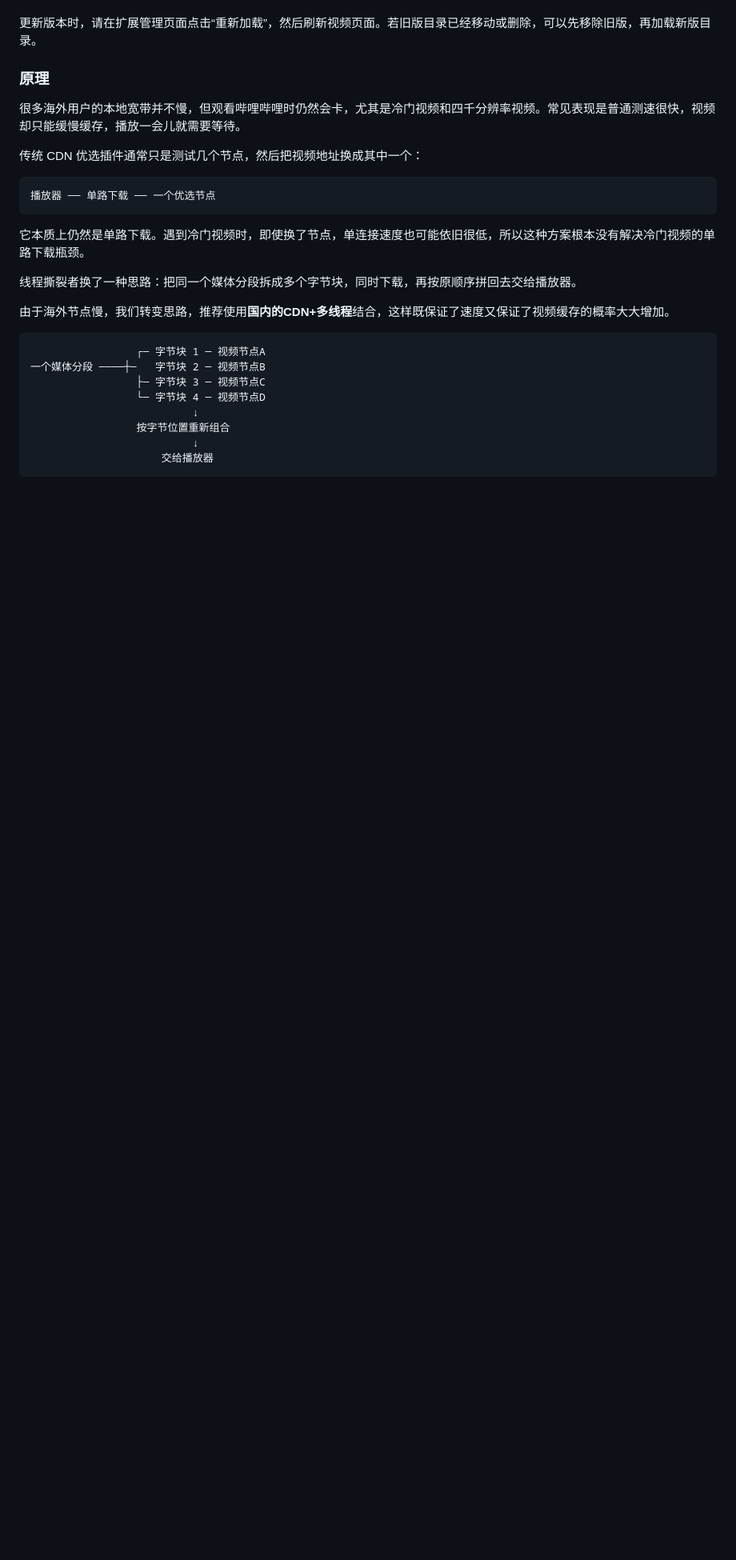
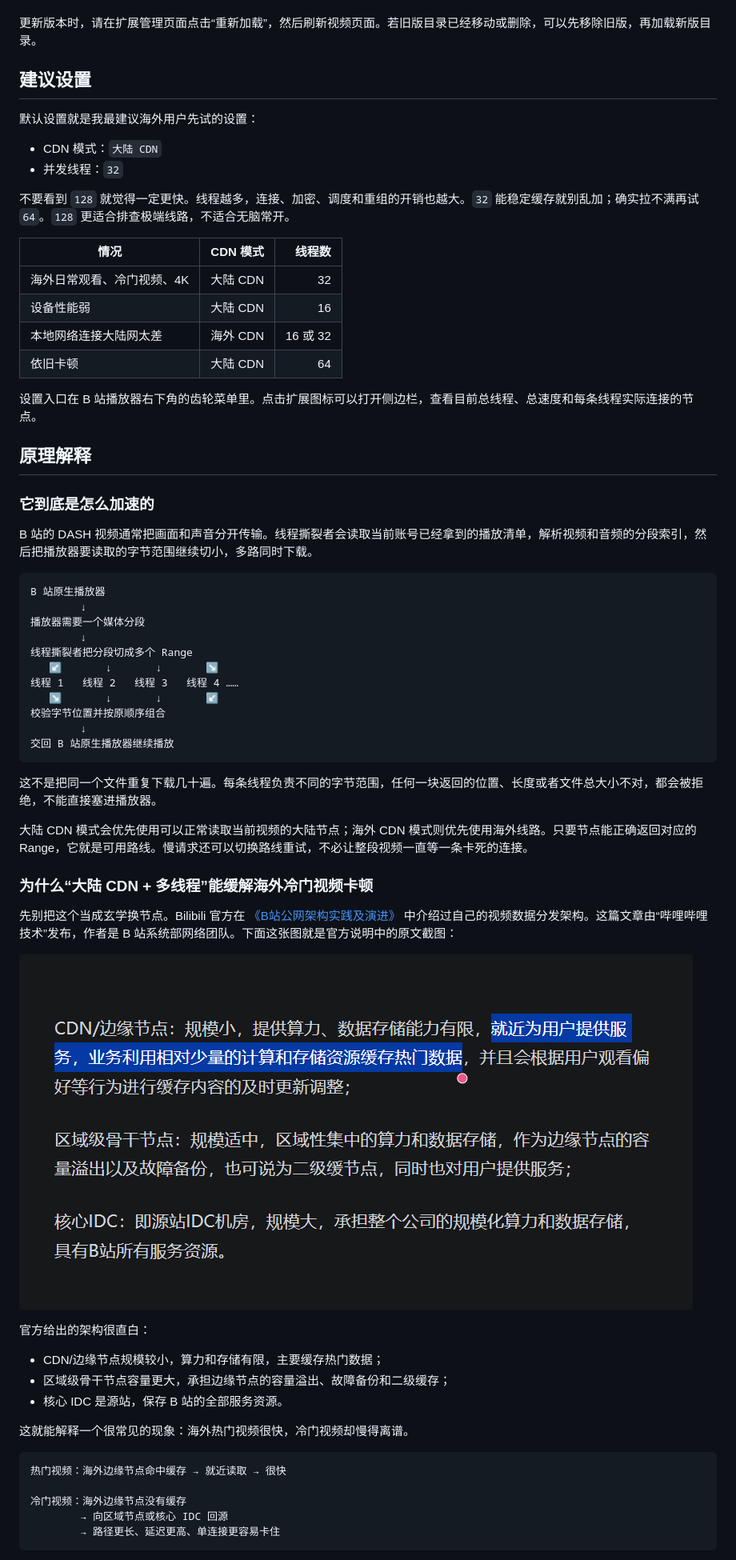
Before and after one commit to MrTangLuyao/Bilibili-thread-ripper, a Markdown page: README.md, the part around the change printed below. Shown: that part at 80% size. Rendered like a GitHub page; pictures changed too: pics/bilibili-official-cdn-architecture.png (added); blank space fills up the shorter version.

````diff
--- a/README.md
+++ b/README.md
@@ -26,30 +34,71 @@
 
 更新版本时，请在扩展管理页面点击“重新加载”，然后刷新视频页面。若旧版目录已经移动或删除，可以先移除旧版，再加载新版目录。
 
-### 原理
+## 建议设置
 
-很多海外用户的本地宽带并不慢，但观看哔哩哔哩时仍然会卡，尤其是冷门视频和四千分辨率视频。常见表现是普通测速很快，视频却只能缓慢缓存，播放一会儿就需要等待。
+默认设置就是我最建议海外用户先试的设置：
 
-传统 CDN 优选插件通常只是测试几个节点，然后把视频地址换成其中一个：
+- CDN 模式：`大陆 CDN`
+- 并发线程：`32`
+
+不要看到 `128` 就觉得一定更快。线程越多，连接、加密、调度和重组的开销也越大。`32` 能稳定缓存就别乱加；确实拉不满再试 `64`。`128` 更适合排查极端线路，不适合无脑常开。
+
+| 情况 | CDN 模式 | 线程数 |
+| --- | --- | ---: |
+| 海外日常观看、冷门视频、4K | 大陆 CDN | 32 |
+| 设备性能弱 | 大陆 CDN | 16 |
+| 本地网络连接大陆网太差 | 海外 CDN | 16 或 32 |
+| 依旧卡顿 | 大陆 CDN | 64 |
+
+设置入口在 B 站播放器右下角的齿轮菜单里。点击扩展图标可以打开侧边栏，查看目前总线程、总速度和每条线程实际连接的节点。
+
+
+
+
+
+## 原理解释
+
+### 它到底是怎么加速的
+
+B 站的 DASH 视频通常把画面和声音分开传输。线程撕裂者会读取当前账号已经拿到的播放清单，解析视频和音频的分段索引，然后把播放器要读取的字节范围继续切小，多路同时下载。
 
 ```text
-播放器 ── 单路下载 ── 一个优选节点
+B 站原生播放器
+        ↓
+播放器需要一个媒体分段
+        ↓
+线程撕裂者把分段切成多个 Range
+   ↙       ↓       ↓       ↘
+线程 1   线程 2   线程 3   线程 4 ……
+   ↘       ↓       ↓       ↙
+校验字节位置并按原顺序组合
+        ↓
+交回 B 站原生播放器继续播放
 ```
 
-它本质上仍然是单路下载。遇到冷门视频时，即使换了节点，单连接速度也可能依旧很低，所以这种方案根本没有解决冷门视频的单路下载瓶颈。
+这不是把同一个文件重复下载几十遍。每条线程负责不同的字节范围，任何一块返回的位置、长度或者文件总大小不对，都会被拒绝，不能直接塞进播放器。
 
-线程撕裂者换了一种思路：把同一个媒体分段拆成多个字节块，同时下载，再按原顺序拼回去交给播放器。
+大陆 CDN 模式会优先使用可以正常读取当前视频的大陆节点；海外 CDN 模式则优先使用海外线路。只要节点能正确返回对应的 Range，它就是可用路线。慢请求还可以切换路线重试，不必让整段视频一直等一条卡死的连接。
 
-由于海外节点慢，我们转变思路，推荐使用**国内的CDN+多线程**结合，这样既保证了速度又保证了视频缓存的概率大大增加。
+### 为什么“大陆 CDN + 多线程”能缓解海外冷门视频卡顿
+
+先别把这个当成玄学换节点。Bilibili 官方在 [《B站公网架构实践及演进》](https://www.bilibili.com/opus/740129406252482739) 中介绍过自己的视频数据分发架构。这篇文章由“哔哩哔哩技术”发布，作者是 B 站系统部网络团队。下面这张图就是官方说明中的原文截图：
+
+![Bilibili 官方 CDN 节点分层说明](pics/bilibili-official-cdn-architecture.png)
+
+官方给出的架构很直白：
+
+- CDN/边缘节点规模较小，算力和存储有限，主要缓存热门数据；
+- 区域级骨干节点容量更大，承担边缘节点的容量溢出、故障备份和二级缓存；
+- 核心 IDC 是源站，保存 B 站的全部服务资源。
+
+这就能解释一个很常见的现象：海外热门视频很快，冷门视频却慢得离谱。
 
 ```text
-                 ┌─ 字节块 1 ─ 视频节点A
-一个媒体分段 ────┼─   字节块 2 ─ 视频节点B
-                 ├─ 字节块 3 ─ 视频节点C
-                 └─ 字节块 4 ─ 视频节点D
-                          ↓
-                 按字节位置重新组合
-                          ↓
-                     交给播放器
+热门视频：海外边缘节点命中缓存 → 就近读取 → 很快
+
+冷门视频：海外边缘节点没有缓存
+        → 向区域节点或核心 IDC 回源
+        → 路径更长、延迟更高、单连接更容易卡住
 ```
 
````
Also changed, not shown: other parts of README.md (+94 -113 lines).
